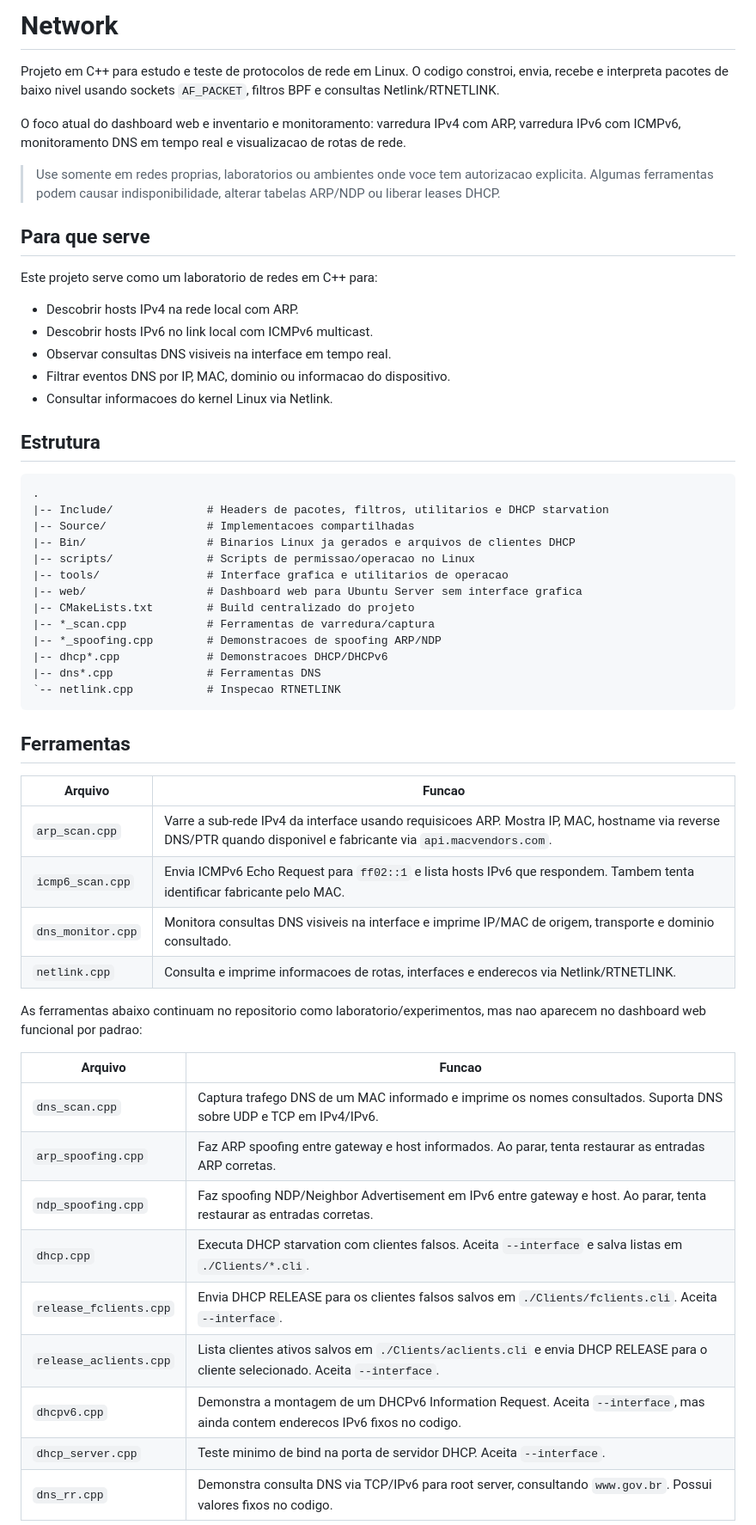
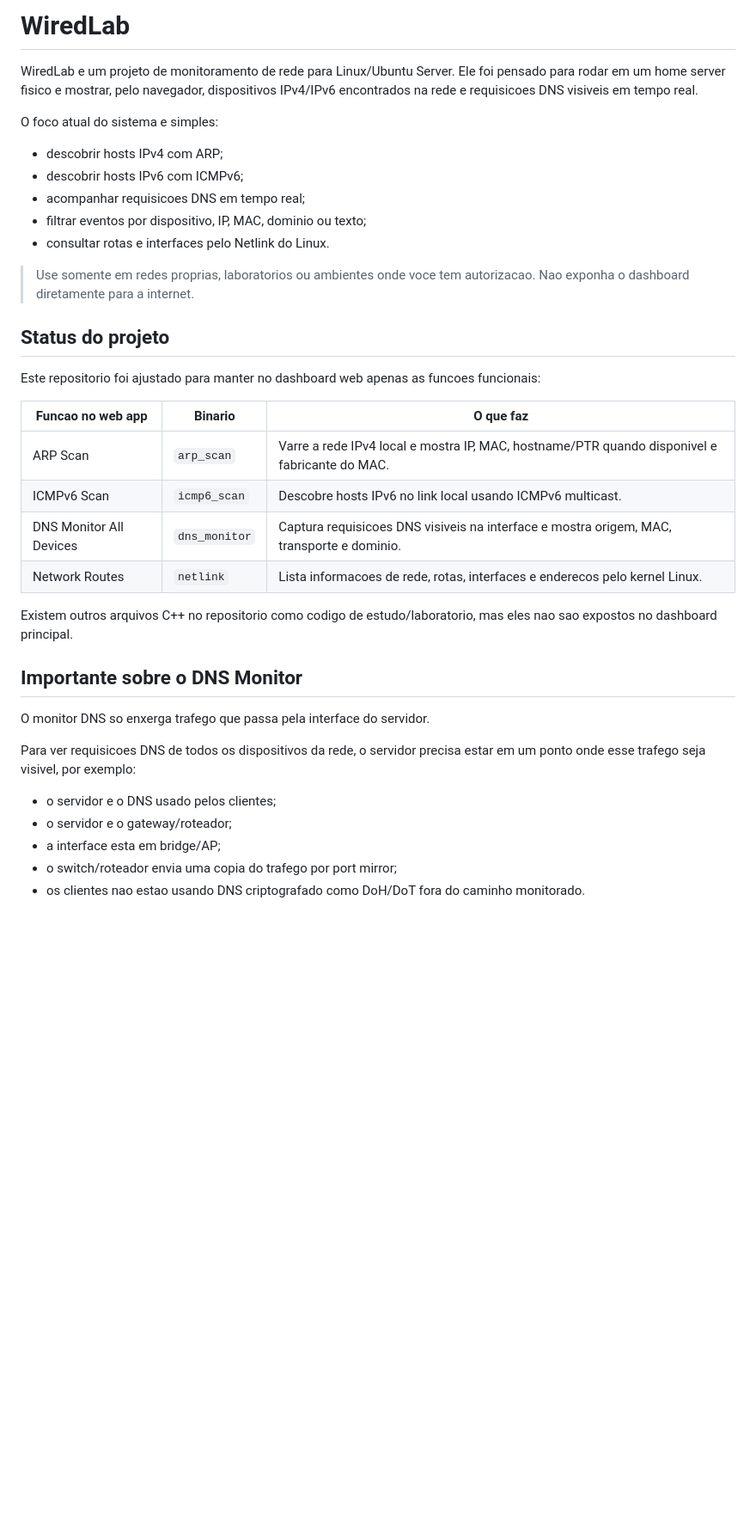
Before and after one commit to devguilhrm/WiredLab, a Markdown page: README.md, the part around one of its changes. Shown at 86% size. Rendered like a GitHub page; blank space fills up the shorter version.

Commit message:
Rewrite README for WiredLab dashboard

````diff
--- a/README.md
+++ b/README.md
@@ -1,59 +1,39 @@
-# Network
+# WiredLab
 
-Projeto em C++ para estudo e teste de protocolos de rede em Linux. O codigo constroi, envia, recebe e interpreta pacotes de baixo nivel usando sockets `AF_PACKET`, filtros BPF e consultas Netlink/RTNETLINK.
+WiredLab e um projeto de monitoramento de rede para Linux/Ubuntu Server. Ele foi pensado para rodar em um home server fisico e mostrar, pelo navegador, dispositivos IPv4/IPv6 encontrados na rede e requisicoes DNS visiveis em tempo real.
 
-O foco atual do dashboard web e inventario e monitoramento: varredura IPv4 com ARP, varredura IPv6 com ICMPv6, monitoramento DNS em tempo real e visualizacao de rotas de rede.
+O foco atual do sistema e simples:
 
-> Use somente em redes proprias, laboratorios ou ambientes onde voce tem autorizacao explicita. Algumas ferramentas podem causar indisponibilidade, alterar tabelas ARP/NDP ou liberar leases DHCP.
+- descobrir hosts IPv4 com ARP;
+- descobrir hosts IPv6 com ICMPv6;
+- acompanhar requisicoes DNS em tempo real;
+- filtrar eventos por dispositivo, IP, MAC, dominio ou texto;
+- consultar rotas e interfaces pelo Netlink do Linux.
 
-## Para que serve
+> Use somente em redes proprias, laboratorios ou ambientes onde voce tem autorizacao. Nao exponha o dashboard diretamente para a internet.
 
-Este projeto serve como um laboratorio de redes em C++ para:
+## Status do projeto
 
-- Descobrir hosts IPv4 na rede local com ARP.
-- Descobrir hosts IPv6 no link local com ICMPv6 multicast.
-- Observar consultas DNS visiveis na interface em tempo real.
-- Filtrar eventos DNS por IP, MAC, dominio ou informacao do dispositivo.
-- Consultar informacoes do kernel Linux via Netlink.
+Este repositorio foi ajustado para manter no dashboard web apenas as funcoes funcionais:
 
-## Estrutura
+| Funcao no web app | Binario | O que faz |
+| --- | --- | --- |
+| ARP Scan | `arp_scan` | Varre a rede IPv4 local e mostra IP, MAC, hostname/PTR quando disponivel e fabricante do MAC. |
+| ICMPv6 Scan | `icmp6_scan` | Descobre hosts IPv6 no link local usando ICMPv6 multicast. |
+| DNS Monitor All Devices | `dns_monitor` | Captura requisicoes DNS visiveis na interface e mostra origem, MAC, transporte e dominio. |
+| Network Routes | `netlink` | Lista informacoes de rede, rotas, interfaces e enderecos pelo kernel Linux. |
 
-```text
-.
-|-- Include/              # Headers de pacotes, filtros, utilitarios e DHCP starvation
-|-- Source/               # Implementacoes compartilhadas
-|-- Bin/                  # Binarios Linux ja gerados e arquivos de clientes DHCP
-|-- scripts/              # Scripts de permissao/operacao no Linux
-|-- tools/                # Interface grafica e utilitarios de operacao
-|-- web/                  # Dashboard web para Ubuntu Server sem interface grafica
-|-- CMakeLists.txt        # Build centralizado do projeto
-|-- *_scan.cpp            # Ferramentas de varredura/captura
-|-- *_spoofing.cpp        # Demonstracoes de spoofing ARP/NDP
-|-- dhcp*.cpp             # Demonstracoes DHCP/DHCPv6
-|-- dns*.cpp              # Ferramentas DNS
-`-- netlink.cpp           # Inspecao RTNETLINK
-```
+Existem outros arquivos C++ no repositorio como codigo de estudo/laboratorio, mas eles nao sao expostos no dashboard principal.
 
-## Ferramentas
+## Importante sobre o DNS Monitor
 
-| Arquivo | Funcao |
-| --- | --- |
-| `arp_scan.cpp` | Varre a sub-rede IPv4 da interface usando requisicoes ARP. Mostra IP, MAC, hostname via reverse DNS/PTR quando disponivel e fabricante via `api.macvendors.com`. |
-| `icmp6_scan.cpp` | Envia ICMPv6 Echo Request para `ff02::1` e lista hosts IPv6 que respondem. Tambem tenta identificar fabricante pelo MAC. |
-| `dns_monitor.cpp` | Monitora consultas DNS visiveis na interface e imprime IP/MAC de origem, transporte e dominio consultado. |
-| `netlink.cpp` | Consulta e imprime informacoes de rotas, interfaces e enderecos via Netlink/RTNETLINK. |
+O monitor DNS so enxerga trafego que passa pela interface do servidor.
 
-As ferramentas abaixo continuam no repositorio como laboratorio/experimentos, mas nao aparecem no dashboard web funcional por padrao:
+Para ver requisicoes DNS de todos os dispositivos da rede, o servidor precisa estar em um ponto onde esse trafego seja visivel, por exemplo:
 
-| Arquivo | Funcao |
-| --- | --- |
-| `dns_scan.cpp` | Captura trafego DNS de um MAC informado e imprime os nomes consultados. Suporta DNS sobre UDP e TCP em IPv4/IPv6. |
-| `arp_spoofing.cpp` | Faz ARP spoofing entre gateway e host informados. Ao parar, tenta restaurar as entradas ARP corretas. |
-| `ndp_spoofing.cpp` | Faz spoofing NDP/Neighbor Advertisement em IPv6 entre gateway e host. Ao parar, tenta restaurar as entradas corretas. |
-| `dhcp.cpp` | Executa DHCP starvation com clientes falsos. Aceita `--interface` e salva listas em `./Clients/*.cli`. |
-| `release_fclients.cpp` | Envia DHCP RELEASE para os clientes falsos salvos em `./Clients/fclients.cli`. Aceita `--interface`. |
-| `release_aclients.cpp` | Lista clientes ativos salvos em `./Clients/aclients.cli` e envia DHCP RELEASE para o cliente selecionado. Aceita `--interface`. |
-| `dhcpv6.cpp` | Demonstra a montagem de um DHCPv6 Information Request. Aceita `--interface`, mas ainda contem enderecos IPv6 fixos no codigo. |
-| `dhcp_server.cpp` | Teste minimo de bind na porta de servidor DHCP. Aceita `--interface`. |
-| `dns_rr.cpp` | Demonstra consulta DNS via TCP/IPv6 para root server, consultando `www.gov.br`. Possui valores fixos no codigo. |
+- o servidor e o DNS usado pelos clientes;
+- o servidor e o gateway/roteador;
+- a interface esta em bridge/AP;
+- o switch/roteador envia uma copia do trafego por port mirror;
+- os clientes nao estao usando DNS criptografado como DoH/DoT fora do caminho monitorado.
 
````
Also changed, not shown: other parts of README.md (+173 -157 lines).
